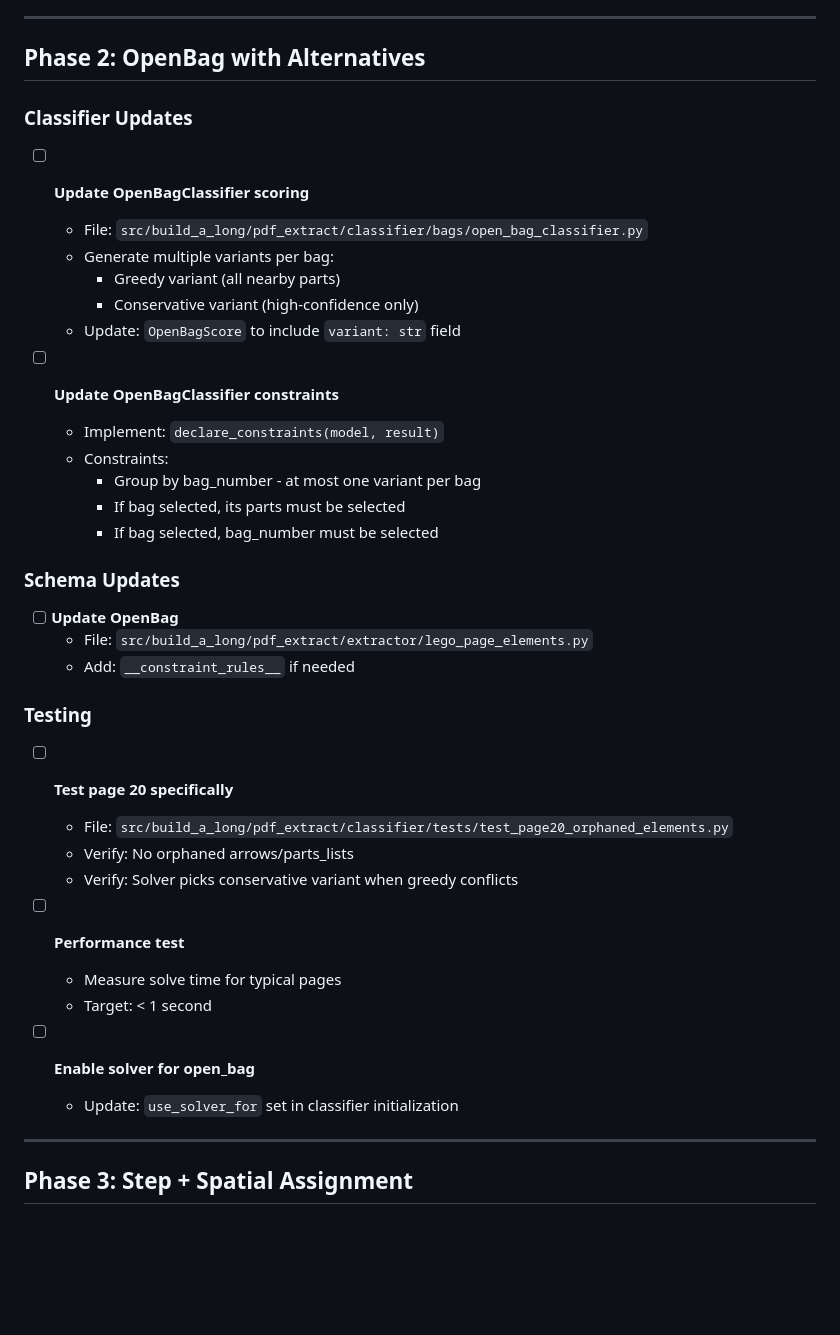
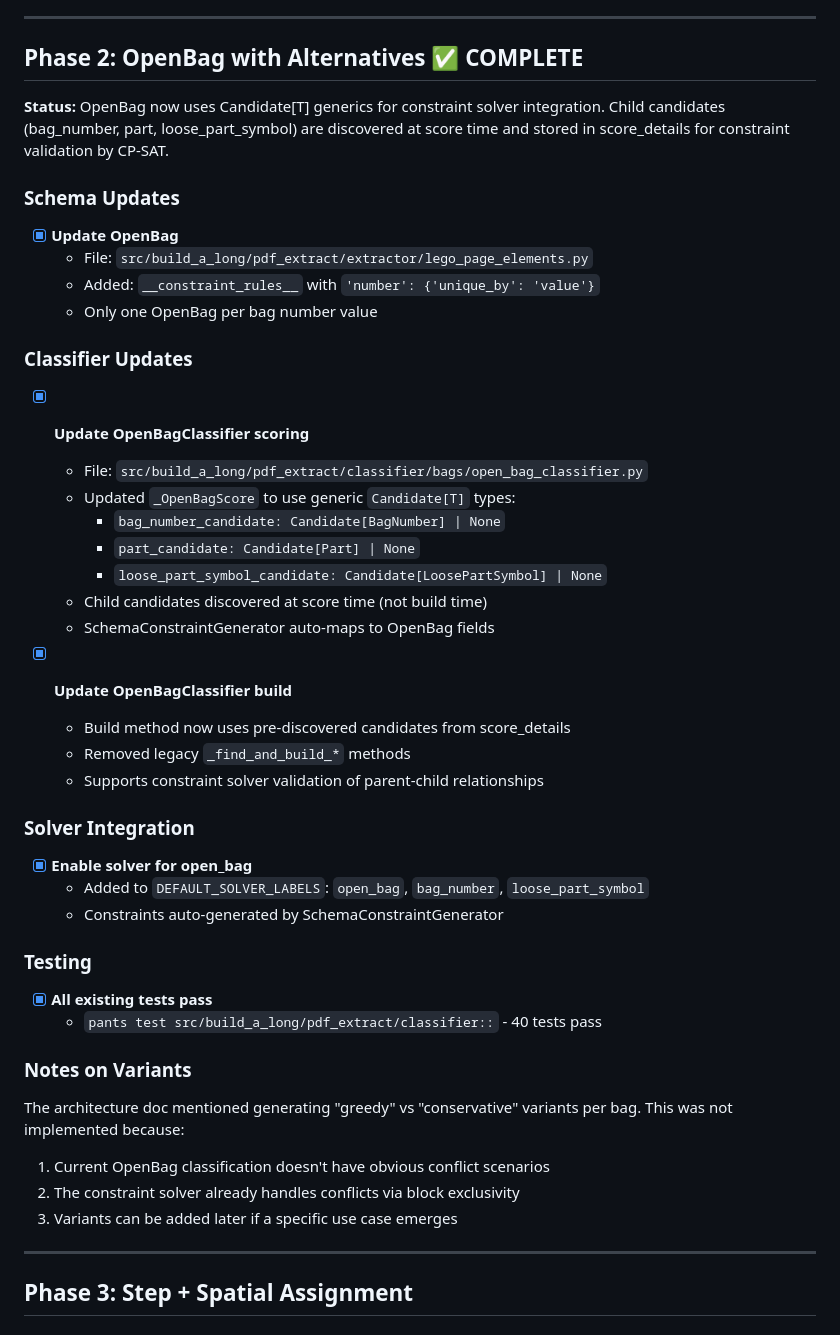
Before and after one commit to bramp/build-along, a Markdown page: docs/constraint_solver_todo.md, the part around one of its changes. GitHub-like rendering; blank space fills up the shorter version.

```diff
--- a/docs/constraint_solver_todo.md
+++ b/docs/constraint_solver_todo.md
@@ -191,46 +191,54 @@ incremental rollout. Generic `Candidate[T]` approach implemented.
 
 ---
 
-## Phase 2: OpenBag with Alternatives
+## Phase 2: OpenBag with Alternatives ✅ COMPLETE
+
+**Status:** OpenBag now uses Candidate[T] generics for constraint solver integration.
+Child candidates (bag_number, part, loose_part_symbol) are discovered at score time
+and stored in score_details for constraint validation by CP-SAT.
+
+### Schema Updates
+
+- [x] **Update OpenBag**
+  - File: `src/build_a_long/pdf_extract/extractor/lego_page_elements.py`
+  - Added: `__constraint_rules__` with `'number': {'unique_by': 'value'}`
+  - Only one OpenBag per bag number value
 
 ### Classifier Updates
 
-- [ ] **Update OpenBagClassifier scoring**
+- [x] **Update OpenBagClassifier scoring**
 
   - File: `src/build_a_long/pdf_extract/classifier/bags/open_bag_classifier.py`
-  - Generate multiple variants per bag:
-    - Greedy variant (all nearby parts)
-    - Conservative variant (high-confidence only)
-  - Update: `OpenBagScore` to include `variant: str` field
+  - Updated `_OpenBagScore` to use generic `Candidate[T]` types:
+    - `bag_number_candidate: Candidate[BagNumber] | None`
+    - `part_candidate: Candidate[Part] | None`
+    - `loose_part_symbol_candidate: Candidate[LoosePartSymbol] | None`
+  - Child candidates discovered at score time (not build time)
+  - SchemaConstraintGenerator auto-maps to OpenBag fields
 
-- [ ] **Update OpenBagClassifier constraints**
-  - Implement: `declare_constraints(model, result)`
-  - Constraints:
-    - Group by bag_number - at most one variant per bag
-    - If bag selected, its parts must be selected
-    - If bag selected, bag_number must be selected
+- [x] **Update OpenBagClassifier build**
+  - Build method now uses pre-discovered candidates from score_details
+  - Removed legacy `_find_and_build_*` methods
+  - Supports constraint solver validation of parent-child relationships
 
-### Schema Updates
+### Solver Integration
 
-- [ ] **Update OpenBag**
-  - File: `src/build_a_long/pdf_extract/extractor/lego_page_elements.py`
-  - Add: `__constraint_rules__` if needed
+- [x] **Enable solver for open_bag**
+  - Added to `DEFAULT_SOLVER_LABELS`: `open_bag`, `bag_number`, `loose_part_symbol`
+  - Constraints auto-generated by SchemaConstraintGenerator
 
 ### Testing
 
-- [ ] **Test page 20 specifically**
+- [x] **All existing tests pass**
+  - `pants test src/build_a_long/pdf_extract/classifier::` - 40 tests pass
 
-  - File: `src/build_a_long/pdf_extract/classifier/tests/test_page20_orphaned_elements.py`
-  - Verify: No orphaned arrows/parts_lists
-  - Verify: Solver picks conservative variant when greedy conflicts
+### Notes on Variants
 
-- [ ] **Performance test**
-
-  - Measure solve time for typical pages
-  - Target: < 1 second
-
-- [ ] **Enable solver for open_bag**
-  - Update: `use_solver_for` set in classifier initialization
+The architecture doc mentioned generating "greedy" vs "conservative" variants per bag.
+This was not implemented because:
+1. Current OpenBag classification doesn't have obvious conflict scenarios
+2. The constraint solver already handles conflicts via block exclusivity
+3. Variants can be added later if a specific use case emerges
 
 ---
 
```
Also changed, not shown: other parts of docs/constraint_solver_todo.md (+95 -5 lines).
